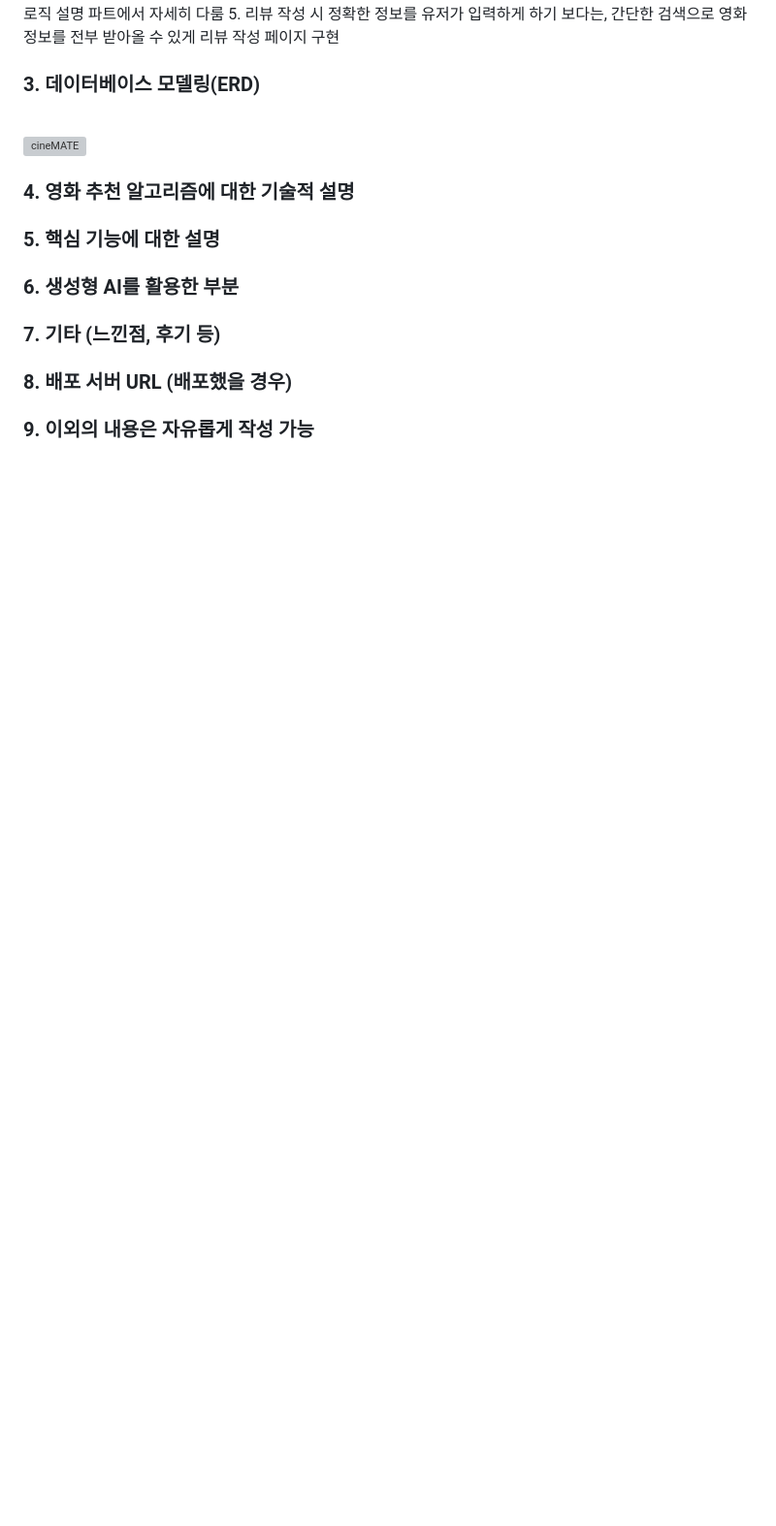
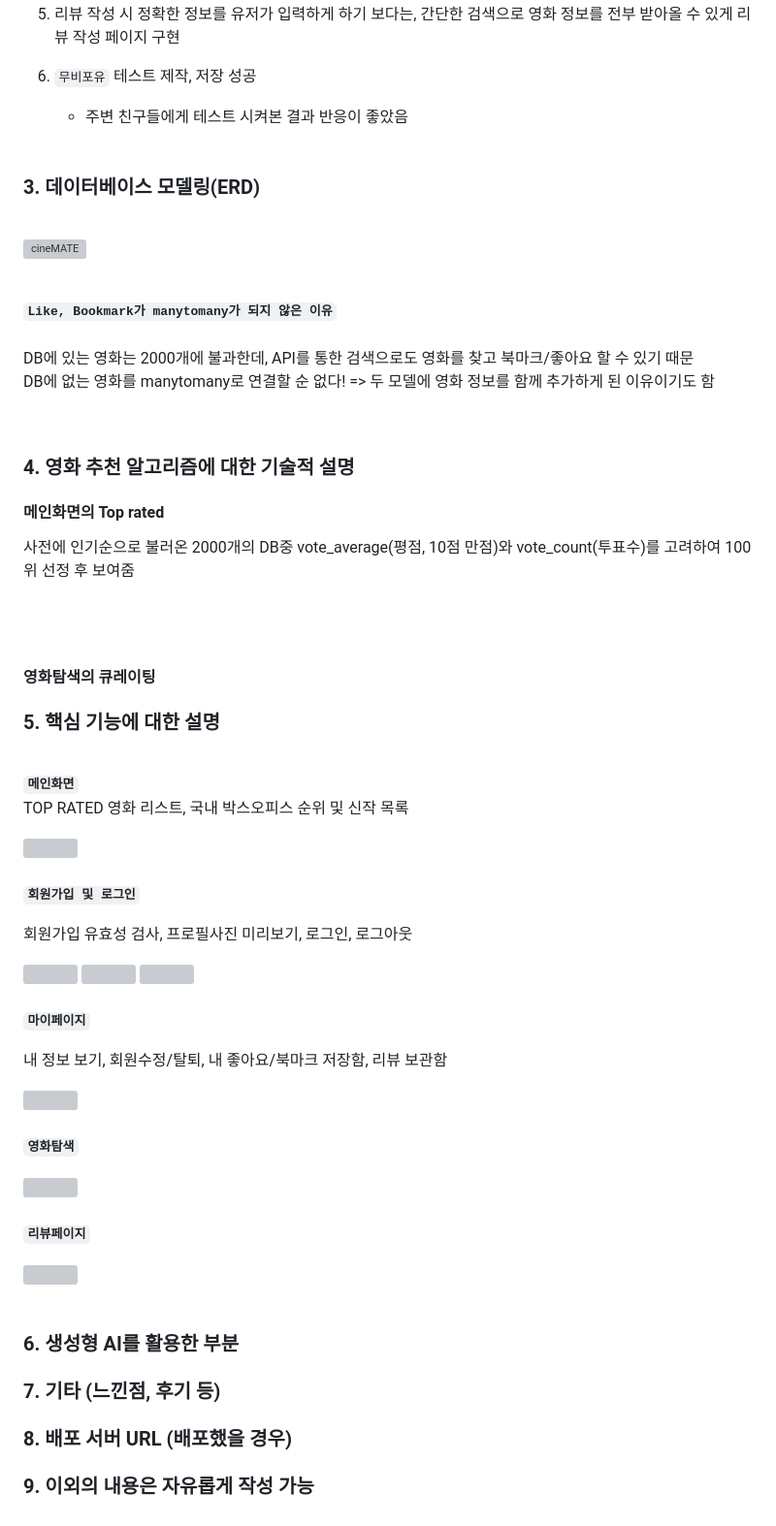
Before and after one commit to doh3e/cineMATE, a Markdown page: README.md, the part around one of its changes. Shown at 97% size. Drawn GitHub-style; blank space fills up the shorter version; grey boxes are pictures that could not be loaded.

```diff
--- a/README.md
+++ b/README.md
@@ -70,7 +63,9 @@
      - 사용 API : TMDB, KOFIC(영화진흥위원회 DB)
      - 추천 로직에 관해서는 추천 로직 설명 파트에서 자세히 다룸
   5. 리뷰 작성 시 정확한 정보를 유저가 입력하게 하기 보다는, 간단한 검색으로 영화 정보를 전부 받아올 수 있게 리뷰 작성 페이지 구현
-
+  6. <code>무비포유</code> 테스트 제작, 저장 성공
+     - 주변 친구들에게 테스트 시켜본 결과 반응이 좋았음 <br>
+     <br>
 
 
 ### 3. 데이터베이스 모델링(ERD)
@@ -78,10 +73,57 @@
 
 ![cineMATE](https://github.com/user-attachments/assets/cd5282aa-0938-4081-abc2-500f104d4403)
 
+<br>
+<code><b>Like, Bookmark가 manytomany가 되지 않은 이유</b></code><br><br>
+<p>
+  DB에 있는 영화는 2000개에 불과한데, API를 통한 검색으로도 영화를 찾고 북마크/좋아요 할 수 있기 때문<br>
+  DB에 없는 영화를 manytomany로 연결할 순 없다! => 두 모델에 영화 정보를 함께 추가하게 된 이유이기도 함
+</p><br>
 
 
 ### 4. 영화 추천 알고리즘에 대한 기술적 설명
+
+#### 메인화면의 Top rated
+<p>사전에 인기순으로 불러온 2000개의 DB중 vote_average(평점, 10점 만점)와 vote_count(투표수)를 고려하여 100위 선정 후 보여줌</p>
+<br><br>
+
+#### 영화탐색의 큐레이팅
+
 ### 5. 핵심 기능에 대한 설명
+  <br>
+  <code><b>메인화면</b></code><br>
+  <p>TOP RATED 영화 리스트, 국내 박스오피스 순위 및 신작 목록</p>
+  <div>
+    <img src="https://github.com/user-attachments/assets/fd4d31e1-b86f-4b77-aa38-65a738811766" width=900>
+  </div> <br>
+
+  <code><b>회원가입 및 로그인</b></code><br>
+  <p>회원가입 유효성 검사, 프로필사진 미리보기, 로그인, 로그아웃</p>
+  <div>
+    <img src="https://github.com/user-attachments/assets/01946c6e-7d73-4984-989d-2ecdec8d1c4a" width=300>
+    <img src="https://github.com/user-attachments/assets/3d200e5d-5a98-43f5-b222-6b1d5e44dddb" width=300>
+    <img src="https://github.com/user-attachments/assets/a2516f0d-77df-441e-9d8e-f3df786ccba5" width=300>
+  </div> <br>
+
+  <code><b>마이페이지</b></code><br>
+  <p>내 정보 보기, 회원수정/탈퇴, 내 좋아요/북마크 저장함, 리뷰 보관함</p>
+  <div>
+    <img src="https://github.com/user-attachments/assets/6639b60e-f106-4a36-8681-407440d77880" width=900>
+  </div> <br>
+
+  <code><b>영화탐색</b></code><br>
+  <div>
+    <img src="https://github.com/user-attachments/assets/01946c6e-7d73-4984-989d-2ecdec8d1c4a" width=200>
+
+  </div> <br>
+
+  <code><b>리뷰페이지</b></code><br>
+  <div>
+    <img src="https://github.com/user-attachments/assets/01946c6e-7d73-4984-989d-2ecdec8d1c4a" width=200>
+
+  </div> <br>
+
+
 ### 6. 생성형 AI를 활용한 부분
 ### 7. 기타 (느낀점, 후기 등)
 ### 8. 배포 서버 URL (배포했을 경우)
```
Also changed, not shown: other parts of README.md (+5 -12 lines).
